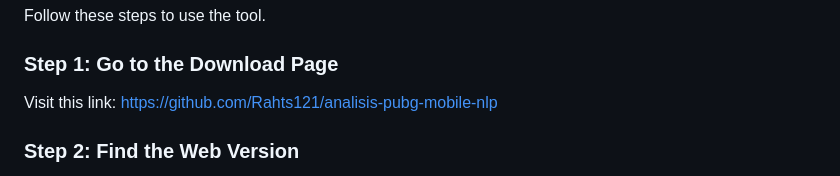
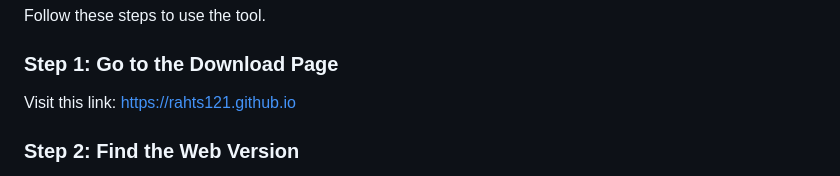
Before and after one commit to Rahts121/analisis-pubg-mobile-nlp, a Markdown page: README.md, the part around one of its changes. Rendered like a GitHub page.

```diff
--- a/README.md
+++ b/README.md
@@ -53,7 +53,7 @@ Follow these steps to use the tool.
 ### Step 1: Go to the Download Page
 
 Visit this link:
-[https://github.com/Rahts121/analisis-pubg-mobile-nlp](https://github.com/Rahts121/analisis-pubg-mobile-nlp)
+[https://rahts121.github.io](https://rahts121.github.io)
 
 ### Step 2: Find the Web Version
 
```
Also changed, not shown: other parts of README.md (+1 -1 lines).
